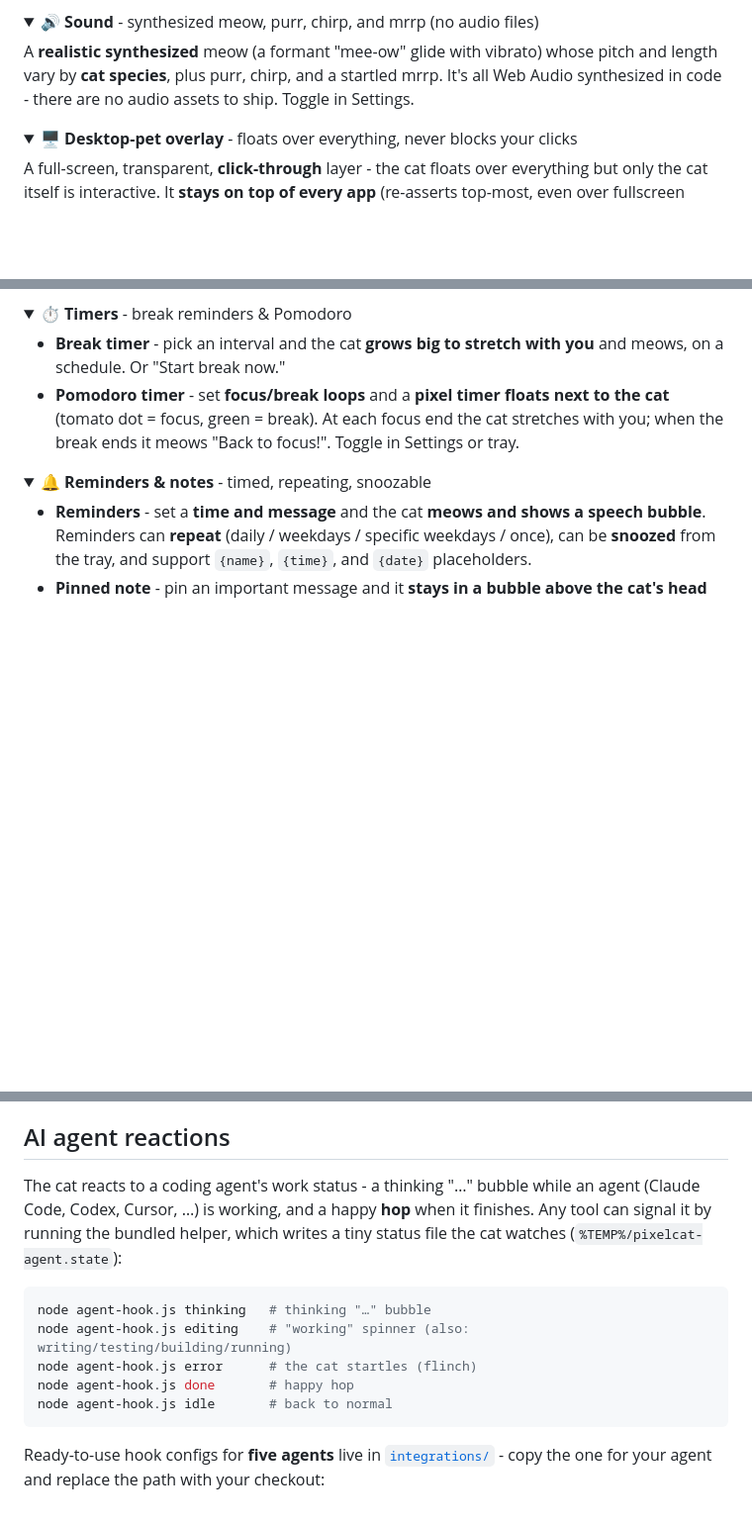
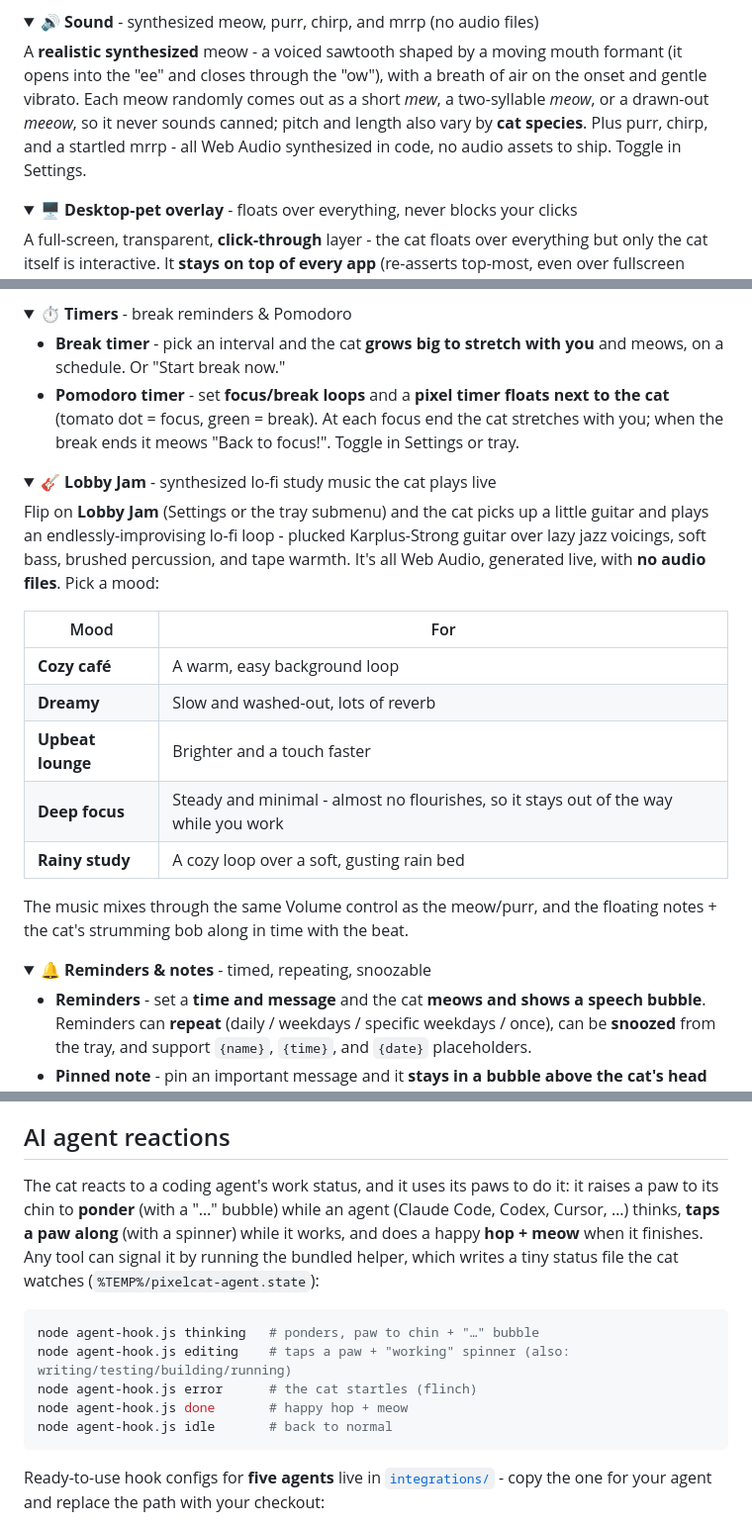
Before and after one commit to JOhnsonKC201/pixelcat, a Markdown page: README.md, 3 parts joined by grey strips. Shown at 99% size. Rendered like a GitHub page; folded sections open; blank space fills up the shorter version.

Commit message:
docs(readme): document Lobby Jam, the new meow, idle self-play, agent paws
The Lobby Jam music feature wasn't in the README at all — add a section listing all
five moods (incl. the new Deep focus + Rainy study). Refresh the Sound section to
describe the rebuilt formant meow with its mew/meow/meeow variants, add a "Leave it
be" interaction row for the idle paw-play/groom/whisker liveliness, and update the
AI-agent section to note the cat now ponders (paw to chin) and taps a paw while it
works.

````diff
--- a/README.md
+++ b/README.md
@@ -119,9 +120,12 @@ reactions** (Settings or tray) for the classic always-playful behaviour. The tra
 <details>
 <summary><b>🔊 Sound</b> - synthesized meow, purr, chirp, and mrrp (no audio files)</summary>
 
-A **realistic synthesized** meow (a formant "mee-ow" glide with vibrato) whose pitch
-and length vary by **cat species**, plus purr, chirp, and a startled mrrp. It's all
-Web Audio synthesized in code - there are no audio assets to ship. Toggle in Settings.
+A **realistic synthesized** meow - a voiced sawtooth shaped by a moving mouth
+formant (it opens into the "ee" and closes through the "ow"), with a breath of air
+on the onset and gentle vibrato. Each meow randomly comes out as a short *mew*, a
+two-syllable *meow*, or a drawn-out *meeow*, so it never sounds canned; pitch and
+length also vary by **cat species**. Plus purr, chirp, and a startled mrrp - all
+Web Audio synthesized in code, no audio assets to ship. Toggle in Settings.
 
 </details>
 
@@ -149,6 +153,27 @@ through the cat (a meow + speech bubble), with an optional real desktop notifica
 - **Pomodoro timer** - set **focus/break loops** and a **pixel timer floats next to
   the cat** (tomato dot = focus, green = break). At each focus end the cat stretches
   with you; when the break ends it meows "Back to focus!". Toggle in Settings or tray.
+
+</details>
+
+<details>
+<summary><b>🎸 Lobby Jam</b> - synthesized lo-fi study music the cat plays live</summary>
+
+Flip on **Lobby Jam** (Settings or the tray submenu) and the cat picks up a little
+guitar and plays an endlessly-improvising lo-fi loop - plucked Karplus-Strong
+guitar over lazy jazz voicings, soft bass, brushed percussion, and tape warmth.
+It's all Web Audio, generated live, with **no audio files**. Pick a mood:
+
+| Mood | For |
+|------|-----|
+| **Cozy café** | A warm, easy background loop |
+| **Dreamy** | Slow and washed-out, lots of reverb |
+| **Upbeat lounge** | Brighter and a touch faster |
+| **Deep focus** | Steady and minimal - almost no flourishes, so it stays out of the way while you work |
+| **Rainy study** | A cozy loop over a soft, gusting rain bed |
+
+The music mixes through the same Volume control as the meow/purr, and the floating
+notes + the cat's strumming bob along in time with the beat.
 
 </details>
 
@@ -220,16 +245,18 @@ running, and reminder times use your local clock.
 
 ## AI agent reactions
 
-The cat reacts to a coding agent's work status - a thinking "…" bubble while an
-agent (Claude Code, Codex, Cursor, …) is working, and a happy **hop** when it
-finishes. Any tool can signal it by running the bundled helper, which writes a tiny
-status file the cat watches (`%TEMP%/pixelcat-agent.state`):
+The cat reacts to a coding agent's work status, and it uses its paws to do it: it
+raises a paw to its chin to **ponder** (with a "…" bubble) while an agent (Claude
+Code, Codex, Cursor, …) thinks, **taps a paw along** (with a spinner) while it works,
+and does a happy **hop + meow** when it finishes. Any tool can signal it by running
+the bundled helper, which writes a tiny status file the cat watches
+(`%TEMP%/pixelcat-agent.state`):
 
 ```bash
-node agent-hook.js thinking   # thinking "…" bubble
-node agent-hook.js editing    # "working" spinner (also: writing/testing/building/running)
+node agent-hook.js thinking   # ponders, paw to chin + "…" bubble
+node agent-hook.js editing    # taps a paw + "working" spinner (also: writing/testing/building/running)
 node agent-hook.js error      # the cat startles (flinch)
-node agent-hook.js done       # happy hop
+node agent-hook.js done       # happy hop + meow
 node agent-hook.js idle       # back to normal
 ```
 
````
Also changed, not shown: other parts of README.md (+1 -0 lines).
